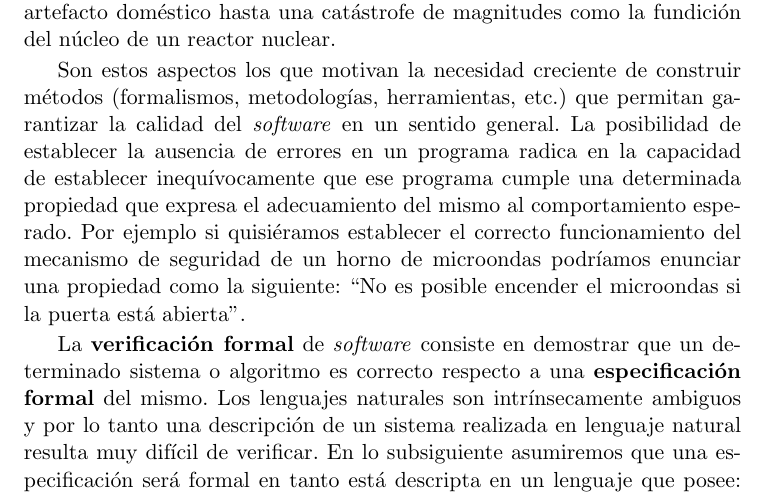
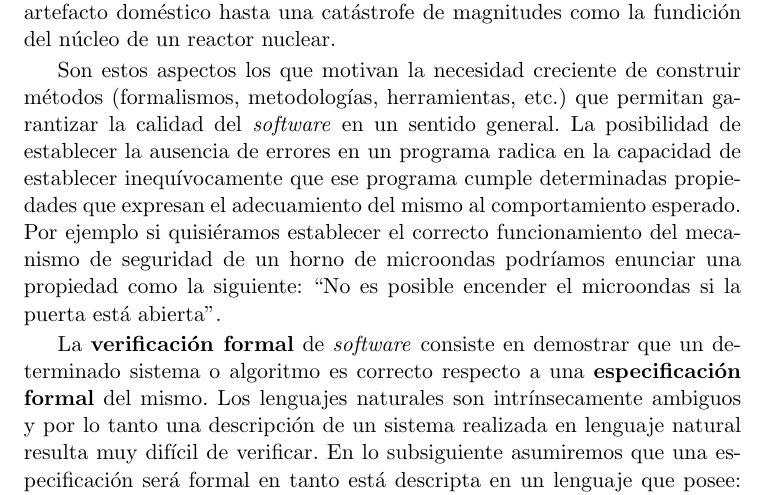
Before and after one commit to ivissani/rfm, a LaTeX thesis (tesis/tesis.tex, which reads tesis/intro.tex): part of page 15 of 44, cut so that both start at the same text. Compiled offline with pdfLaTeX.

Commit message:
Plural en propiedades

```diff
--- a/tesis/intro.tex
+++ b/tesis/intro.tex
@@ -21,7 +21,7 @@ Son estos aspectos los que motivan la necesidad creciente de construir métodos
 (formalismos, metodologías, herramientas, etc.) que permitan garantizar la
 calidad del \soft en un sentido general. La posibilidad de establecer la
 ausencia de errores en un programa radica en la capacidad de establecer
-inequívocamente que ese programa cumple una determinada propiedad que expresa
+inequívocamente que ese programa cumple determinadas propiedades que expresan
 el adecuamiento del mismo al comportamiento esperado. Por ejemplo si
 quisiéramos establecer el correcto  funcionamiento del mecanismo de seguridad
 de un horno de microondas podríamos enunciar una propiedad como la siguiente:
```
